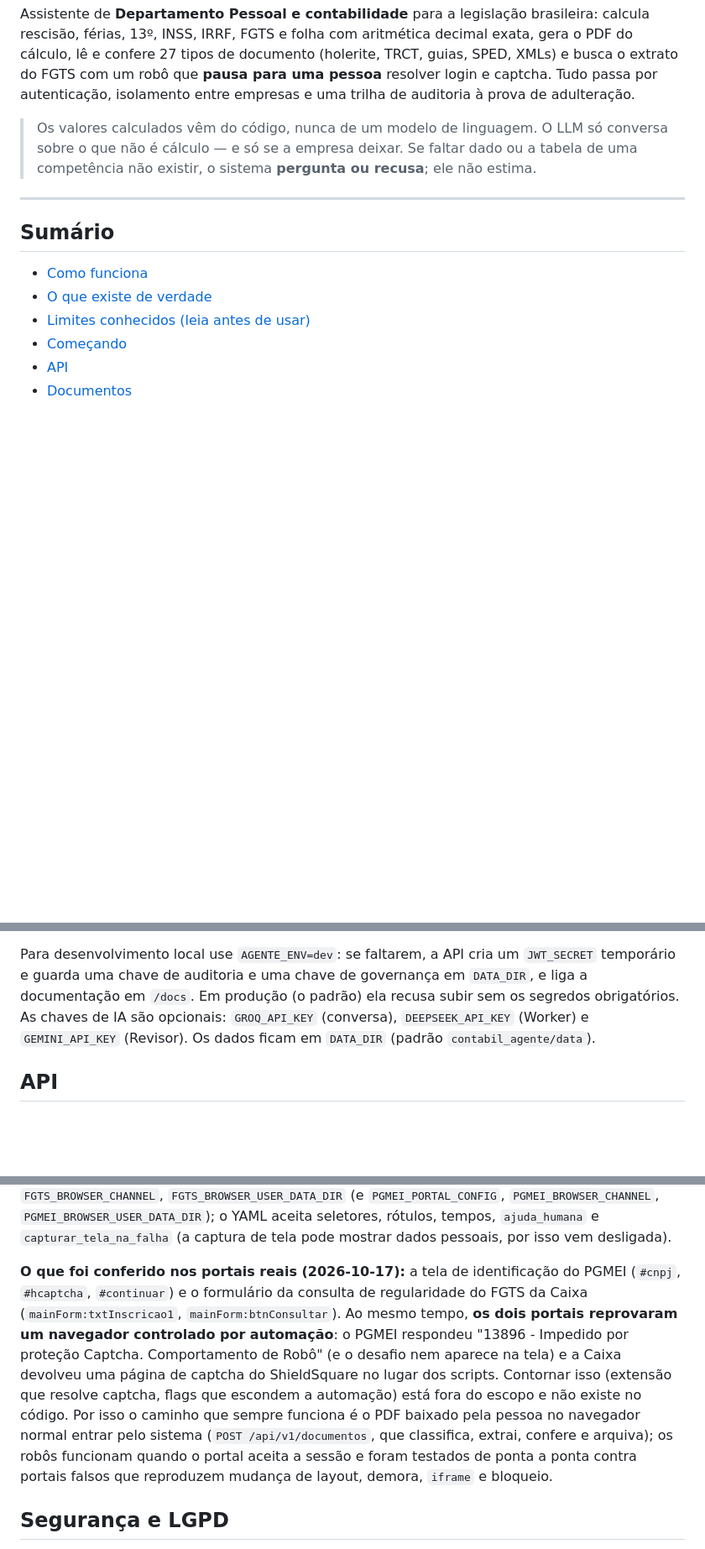
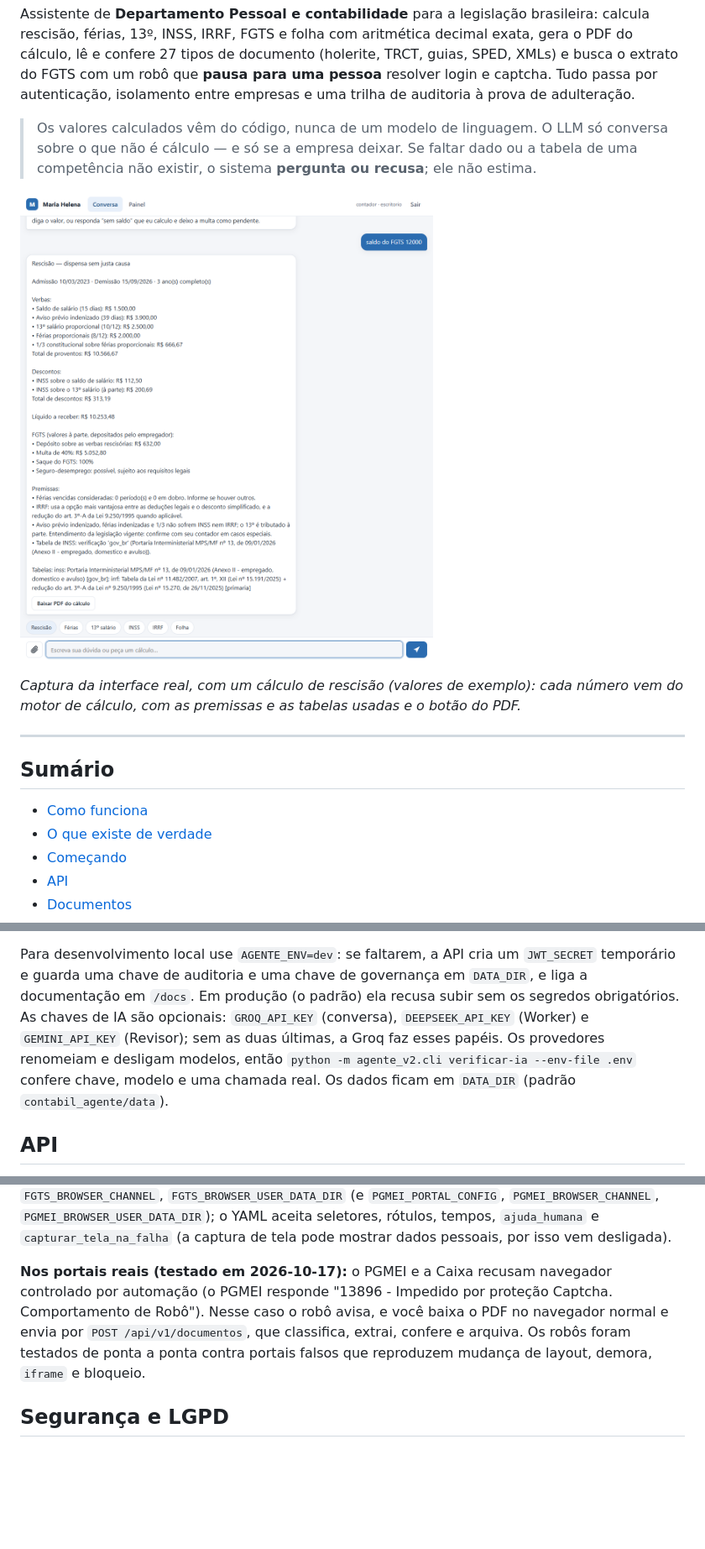
Before and after one commit to matheusStark25/sovereign-accounting-agent, a Markdown page: README.md, 3 parts joined by grey strips. Shown at 84% size. Rendered like a GitHub page; pictures changed too: docs/interface-chat.png (added); blank space fills up the shorter version.

```diff
--- a/README.md
+++ b/README.md
@@ -14,13 +15,16 @@ auditoria à prova de adulteração.
 > cálculo — e só se a empresa deixar. Se faltar dado ou a tabela de uma competência não existir, o sistema
 > **pergunta ou recusa**; ele não estima.
 
+![Interface do sistema: cálculo de rescisão feito pelo próprio motor](docs/interface-chat.png)
+
+*Captura da interface real, com um cálculo de rescisão (valores de exemplo): cada número vem do motor de cálculo, com as premissas e as tabelas usadas e o botão do PDF.*
+
 ---
 
 ## Sumário
 
 - [Como funciona](#como-funciona)
 - [O que existe de verdade](#o-que-existe-de-verdade)
-- [Limites conhecidos (leia antes de usar)](#limites-conhecidos-leia-antes-de-usar)
 - [Começando](#começando)
 - [API](#api)
 - [Documentos](#documentos)
@@ -165,8 +124,9 @@ python -m agente_v2.cli criar-usuario --usuario maria --tenant empresa_a --papei
 Para desenvolvimento local use `AGENTE_ENV=dev`: se faltarem, a API cria um `JWT_SECRET` temporário e guarda uma
 chave de auditoria e uma chave de governança em `DATA_DIR`, e liga a documentação em `/docs`. Em produção (o
 padrão) ela recusa subir sem os segredos obrigatórios. As chaves de IA são opcionais: `GROQ_API_KEY` (conversa),
-`DEEPSEEK_API_KEY` (Worker) e `GEMINI_API_KEY` (Revisor). Os dados ficam em `DATA_DIR` (padrão
-`contabil_agente/data`).
+`DEEPSEEK_API_KEY` (Worker) e `GEMINI_API_KEY` (Revisor); sem as duas últimas, a Groq faz esses papéis. Os provedores
+renomeiam e desligam modelos, então `python -m agente_v2.cli verificar-ia --env-file .env` confere chave, modelo e
+uma chamada real. Os dados ficam em `DATA_DIR` (padrão `contabil_agente/data`).
 
 ## API
 
@@ -278,15 +238,10 @@ propósito. Configuração: `FGTS_CAIXA_URL`, `FGTS_PORTAL_CONFIG`, `FGTS_BROWSE
 rótulos, tempos, `ajuda_humana` e `capturar_tela_na_falha` (a captura de tela pode mostrar dados pessoais, por
 isso vem desligada).
 
-**O que foi conferido nos portais reais (2026-10-17):** a tela de identificação do PGMEI (`#cnpj`, `#hcaptcha`,
-`#continuar`) e o formulário da consulta de regularidade do FGTS da Caixa (`mainForm:txtInscricao1`,
-`mainForm:btnConsultar`). Ao mesmo tempo, **os dois portais reprovaram um navegador controlado por automação**: o
-PGMEI respondeu "13896 - Impedido por proteção Captcha. Comportamento de Robô" (e o desafio nem aparece na tela) e
-a Caixa devolveu uma página de captcha do ShieldSquare no lugar dos scripts. Contornar isso (extensão que resolve
-captcha, flags que escondem a automação) está fora do escopo e não existe no código. Por isso o caminho que sempre
-funciona é o PDF baixado pela pessoa no navegador normal entrar pelo sistema (`POST /api/v1/documentos`, que
-classifica, extrai, confere e arquiva); os robôs funcionam quando o portal aceita a sessão e foram testados de ponta
-a ponta contra portais falsos que reproduzem mudança de layout, demora, `iframe` e bloqueio.
+**Nos portais reais (testado em 2026-10-17):** o PGMEI e a Caixa recusam navegador controlado por automação (o PGMEI
+responde "13896 - Impedido por proteção Captcha. Comportamento de Robô"). Nesse caso o robô avisa, e você baixa o PDF no
+navegador normal e envia por `POST /api/v1/documentos`, que classifica, extrai, confere e arquiva. Os robôs foram
+testados de ponta a ponta contra portais falsos que reproduzem mudança de layout, demora, `iframe` e bloqueio.
 
 ## Segurança e LGPD
 
```
Also changed, not shown: other parts of README.md (+8 -47 lines).
